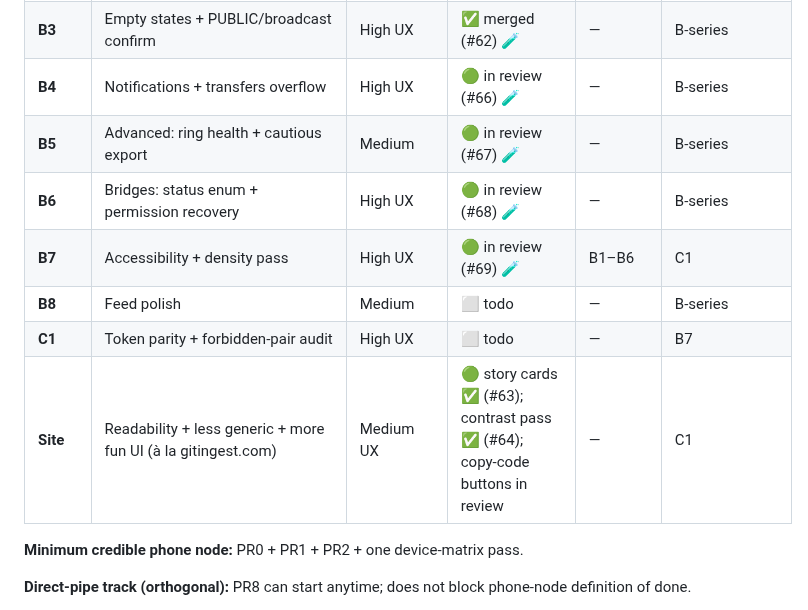
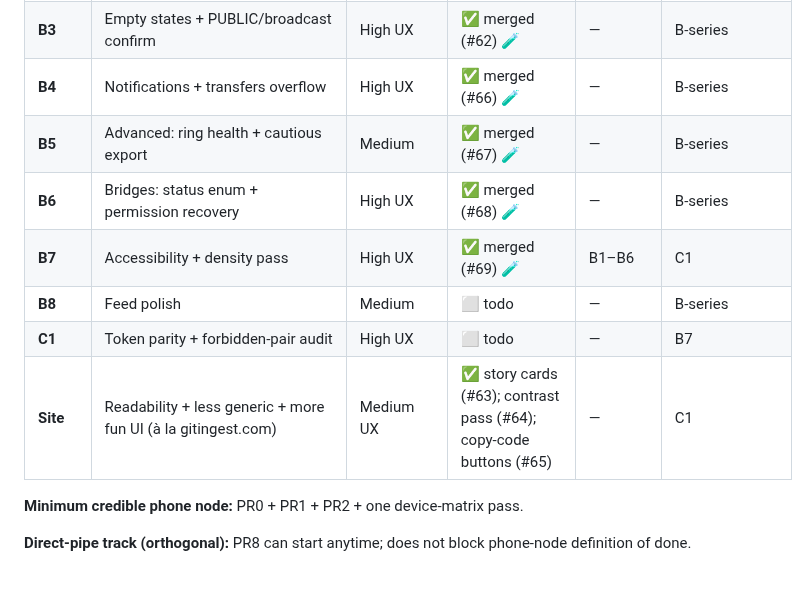
Before and after one commit to sloev/spore, a Markdown page: docs/ROADMAP.md, the part around the change. GitHub-like rendering; blank space fills up the shorter version.

Commit message:
docs: mark B4-B7 and Site copy-code buttons merged in ROADMAP
Status table still said "in review" for PRs #65-69, which merged
earlier this session. No code change.

Co-Authored-By: Claude Sonnet 5 <noreply@anthropic.com>
Claude-Session: https://claude.ai/code/session_01AejrkV39s5yok3jYcQ8dno

```diff
--- a/docs/ROADMAP.md
+++ b/docs/ROADMAP.md
@@ -71,13 +71,13 @@ name · **14** Freeze impact (almost always None).
 | **B1** | Chat nav: Back + scroll-to-latest + IME insets | Critical UX | ✅ merged (#58) 🧪 | — | B2–B8, C1 |
 | **B2** | Send/error feedback (no silent no-op) | Critical UX | ✅ merged (#61) 🧪 | — | B-series |
 | **B3** | Empty states + PUBLIC/broadcast confirm | High UX | ✅ merged (#62) 🧪 | — | B-series |
-| **B4** | Notifications + transfers overflow | High UX | 🟢 in review (#66) 🧪 | — | B-series |
-| **B5** | Advanced: ring health + cautious export | Medium | 🟢 in review (#67) 🧪 | — | B-series |
-| **B6** | Bridges: status enum + permission recovery | High UX | 🟢 in review (#68) 🧪 | — | B-series |
-| **B7** | Accessibility + density pass | High UX | 🟢 in review (#69) 🧪 | B1–B6 | C1 |
+| **B4** | Notifications + transfers overflow | High UX | ✅ merged (#66) 🧪 | — | B-series |
+| **B5** | Advanced: ring health + cautious export | Medium | ✅ merged (#67) 🧪 | — | B-series |
+| **B6** | Bridges: status enum + permission recovery | High UX | ✅ merged (#68) 🧪 | — | B-series |
+| **B7** | Accessibility + density pass | High UX | ✅ merged (#69) 🧪 | B1–B6 | C1 |
 | **B8** | Feed polish | Medium | ⬜ todo | — | B-series |
 | **C1** | Token parity + forbidden-pair audit | High UX | ⬜ todo | — | B7 |
-| **Site** | Readability + less generic + more fun UI (à la gitingest.com) | Medium UX | 🟢 story cards ✅ (#63); contrast pass ✅ (#64); copy-code buttons in review | — | C1 |
+| **Site** | Readability + less generic + more fun UI (à la gitingest.com) | Medium UX | ✅ story cards (#63); contrast pass (#64); copy-code buttons (#65) | — | C1 |
 
 **Minimum credible phone node:** PR0 + PR1 + PR2 + one device-matrix pass.
 
```
